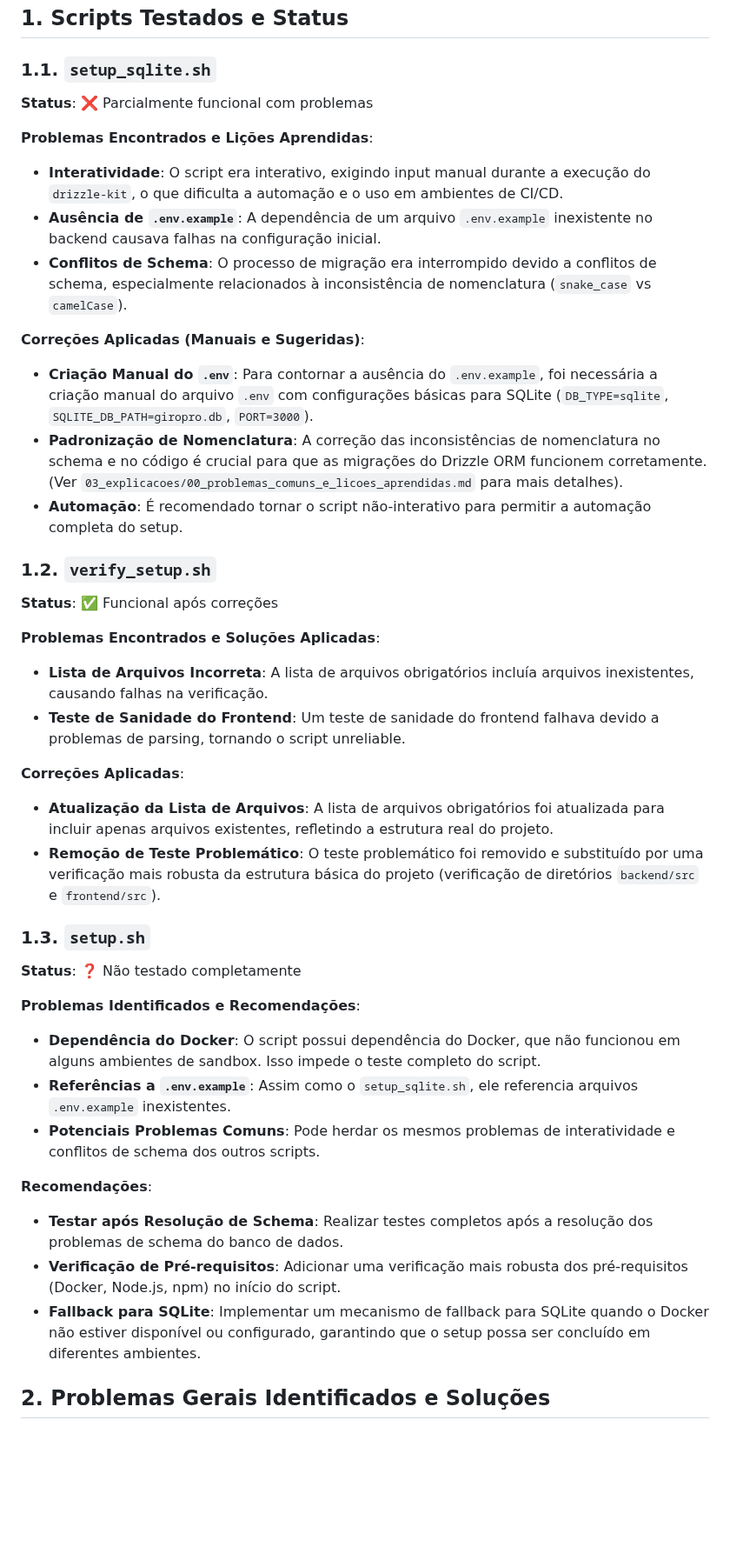
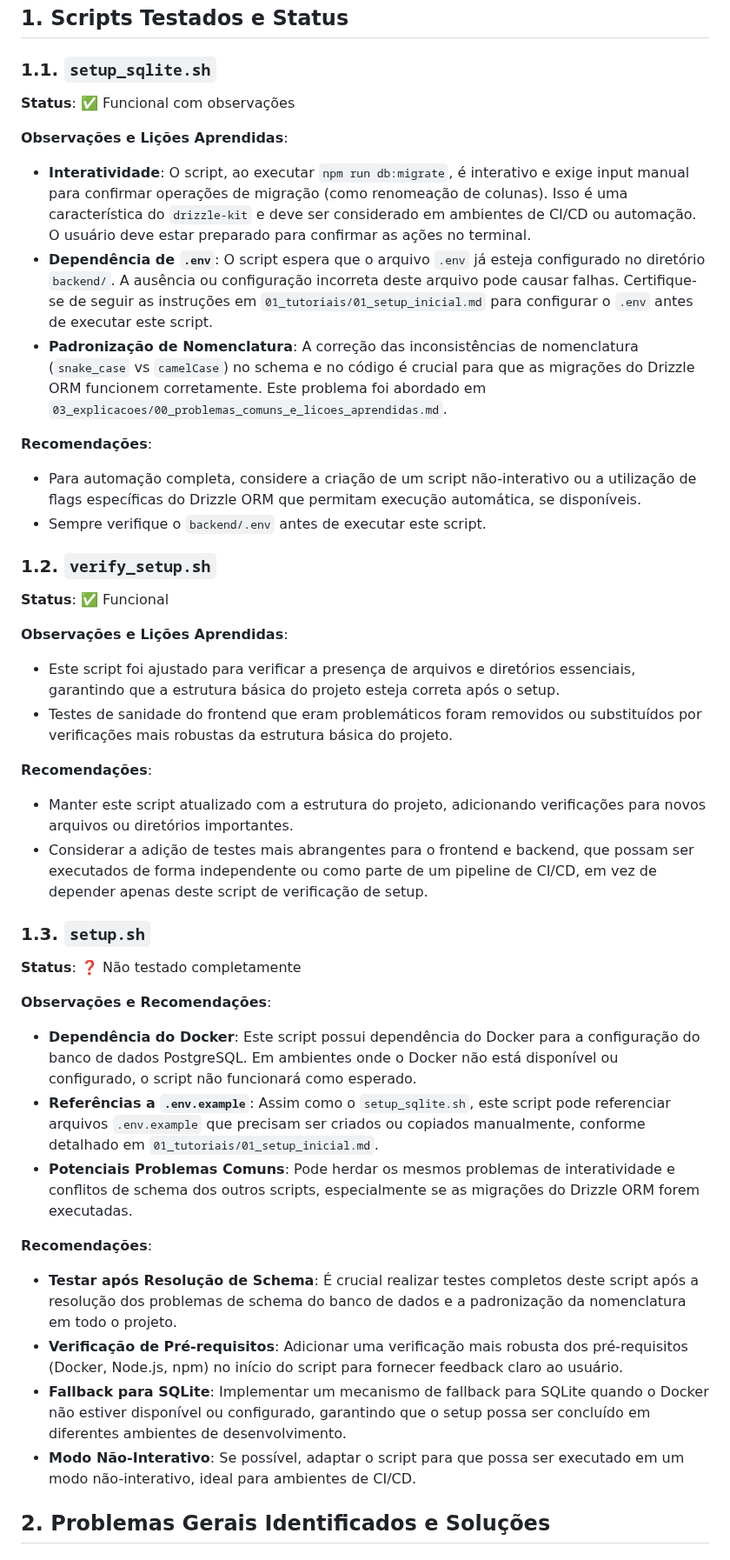
Before and after one commit to fwagnersilva/GiroPro, a Markdown page: docs/02_guias_como_fazer/01_testar_scripts_setup.md, the part around the change. Shown at 87% size. Rendered like a GitHub page; blank space fills up the shorter version.

Commit message:
Sessão #12 – Melhorias no docs/02_guias_como_fazer/01_testar_scripts_setup.md para maior fidedignidade e clareza

```diff
--- a/docs/02_guias_como_fazer/01_testar_scripts_setup.md
+++ b/docs/02_guias_como_fazer/01_testar_scripts_setup.md
@@ -6,43 +6,43 @@ Este guia detalha como testar os scripts de setup do projeto GiroPro, identifica
 
 ### 1.1. `setup_sqlite.sh`
 
-**Status**: ❌ Parcialmente funcional com problemas
+**Status**: ✅ Funcional com observações
 
-**Problemas Encontrados e Lições Aprendidas**:
-*   **Interatividade**: O script era interativo, exigindo input manual durante a execução do `drizzle-kit`, o que dificulta a automação e o uso em ambientes de CI/CD.
-*   **Ausência de `.env.example`**: A dependência de um arquivo `.env.example` inexistente no backend causava falhas na configuração inicial.
-*   **Conflitos de Schema**: O processo de migração era interrompido devido a conflitos de schema, especialmente relacionados à inconsistência de nomenclatura (`snake_case` vs `camelCase`).
+**Observações e Lições Aprendidas**:
+*   **Interatividade**: O script, ao executar `npm run db:migrate`, é interativo e exige input manual para confirmar operações de migração (como renomeação de colunas). Isso é uma característica do `drizzle-kit` e deve ser considerado em ambientes de CI/CD ou automação. O usuário deve estar preparado para confirmar as ações no terminal.
+*   **Dependência de `.env`**: O script espera que o arquivo `.env` já esteja configurado no diretório `backend/`. A ausência ou configuração incorreta deste arquivo pode causar falhas. Certifique-se de seguir as instruções em `01_tutoriais/01_setup_inicial.md` para configurar o `.env` antes de executar este script.
+*   **Padronização de Nomenclatura**: A correção das inconsistências de nomenclatura (`snake_case` vs `camelCase`) no schema e no código é crucial para que as migrações do Drizzle ORM funcionem corretamente. Este problema foi abordado em `03_explicacoes/00_problemas_comuns_e_licoes_aprendidas.md`.
 
-**Correções Aplicadas (Manuais e Sugeridas)**:
-*   **Criação Manual do `.env`**: Para contornar a ausência do `.env.example`, foi necessária a criação manual do arquivo `.env` com configurações básicas para SQLite (`DB_TYPE=sqlite`, `SQLITE_DB_PATH=giropro.db`, `PORT=3000`).
-*   **Padronização de Nomenclatura**: A correção das inconsistências de nomenclatura no schema e no código é crucial para que as migrações do Drizzle ORM funcionem corretamente. (Ver `03_explicacoes/00_problemas_comuns_e_licoes_aprendidas.md` para mais detalhes).
-*   **Automação**: É recomendado tornar o script não-interativo para permitir a automação completa do setup.
+**Recomendações**:
+*   Para automação completa, considere a criação de um script não-interativo ou a utilização de flags específicas do Drizzle ORM que permitam execução automática, se disponíveis.
+*   Sempre verifique o `backend/.env` antes de executar este script.
 
 ### 1.2. `verify_setup.sh`
 
-**Status**: ✅ Funcional após correções
+**Status**: ✅ Funcional
 
-**Problemas Encontrados e Soluções Aplicadas**:
-*   **Lista de Arquivos Incorreta**: A lista de arquivos obrigatórios incluía arquivos inexistentes, causando falhas na verificação.
-*   **Teste de Sanidade do Frontend**: Um teste de sanidade do frontend falhava devido a problemas de parsing, tornando o script unreliable.
+**Observações e Lições Aprendidas**:
+*   Este script foi ajustado para verificar a presença de arquivos e diretórios essenciais, garantindo que a estrutura básica do projeto esteja correta após o setup.
+*   Testes de sanidade do frontend que eram problemáticos foram removidos ou substituídos por verificações mais robustas da estrutura básica do projeto.
 
-**Correções Aplicadas**:
-*   **Atualização da Lista de Arquivos**: A lista de arquivos obrigatórios foi atualizada para incluir apenas arquivos existentes, refletindo a estrutura real do projeto.
-*   **Remoção de Teste Problemático**: O teste problemático foi removido e substituído por uma verificação mais robusta da estrutura básica do projeto (verificação de diretórios `backend/src` e `frontend/src`).
+**Recomendações**:
+*   Manter este script atualizado com a estrutura do projeto, adicionando verificações para novos arquivos ou diretórios importantes.
+*   Considerar a adição de testes mais abrangentes para o frontend e backend, que possam ser executados de forma independente ou como parte de um pipeline de CI/CD, em vez de depender apenas deste script de verificação de setup.
 
 ### 1.3. `setup.sh`
 
 **Status**: ❓ Não testado completamente
 
-**Problemas Identificados e Recomendações**:
-*   **Dependência do Docker**: O script possui dependência do Docker, que não funcionou em alguns ambientes de sandbox. Isso impede o teste completo do script.
-*   **Referências a `.env.example`**: Assim como o `setup_sqlite.sh`, ele referencia arquivos `.env.example` inexistentes.
-*   **Potenciais Problemas Comuns**: Pode herdar os mesmos problemas de interatividade e conflitos de schema dos outros scripts.
+**Observações e Recomendações**:
+*   **Dependência do Docker**: Este script possui dependência do Docker para a configuração do banco de dados PostgreSQL. Em ambientes onde o Docker não está disponível ou configurado, o script não funcionará como esperado.
+*   **Referências a `.env.example`**: Assim como o `setup_sqlite.sh`, este script pode referenciar arquivos `.env.example` que precisam ser criados ou copiados manualmente, conforme detalhado em `01_tutoriais/01_setup_inicial.md`.
+*   **Potenciais Problemas Comuns**: Pode herdar os mesmos problemas de interatividade e conflitos de schema dos outros scripts, especialmente se as migrações do Drizzle ORM forem executadas.
 
 **Recomendações**:
-*   **Testar após Resolução de Schema**: Realizar testes completos após a resolução dos problemas de schema do banco de dados.
-*   **Verificação de Pré-requisitos**: Adicionar uma verificação mais robusta dos pré-requisitos (Docker, Node.js, npm) no início do script.
-*   **Fallback para SQLite**: Implementar um mecanismo de fallback para SQLite quando o Docker não estiver disponível ou configurado, garantindo que o setup possa ser concluído em diferentes ambientes.
+*   **Testar após Resolução de Schema**: É crucial realizar testes completos deste script após a resolução dos problemas de schema do banco de dados e a padronização da nomenclatura em todo o projeto.
+*   **Verificação de Pré-requisitos**: Adicionar uma verificação mais robusta dos pré-requisitos (Docker, Node.js, npm) no início do script para fornecer feedback claro ao usuário.
+*   **Fallback para SQLite**: Implementar um mecanismo de fallback para SQLite quando o Docker não estiver disponível ou configurado, garantindo que o setup possa ser concluído em diferentes ambientes de desenvolvimento.
+*   **Modo Não-Interativo**: Se possível, adaptar o script para que possa ser executado em um modo não-interativo, ideal para ambientes de CI/CD.
 
 ## 2. Problemas Gerais Identificados e Soluções
 
```
